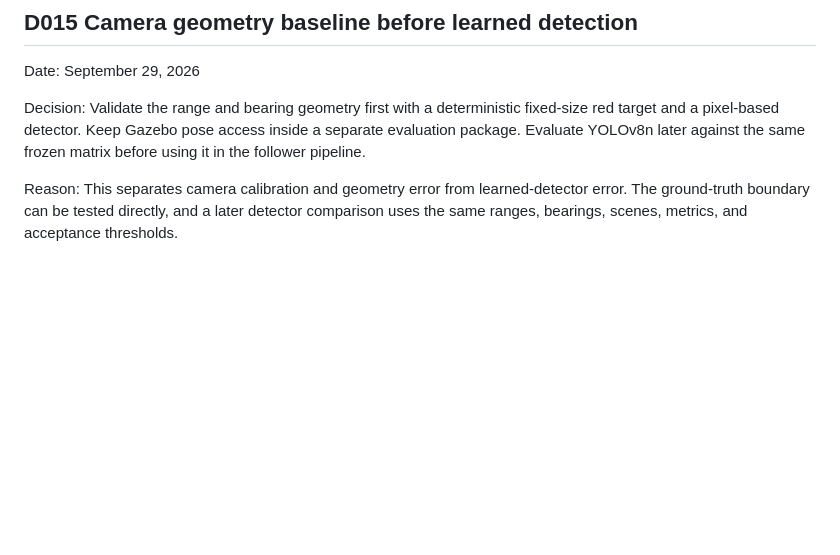
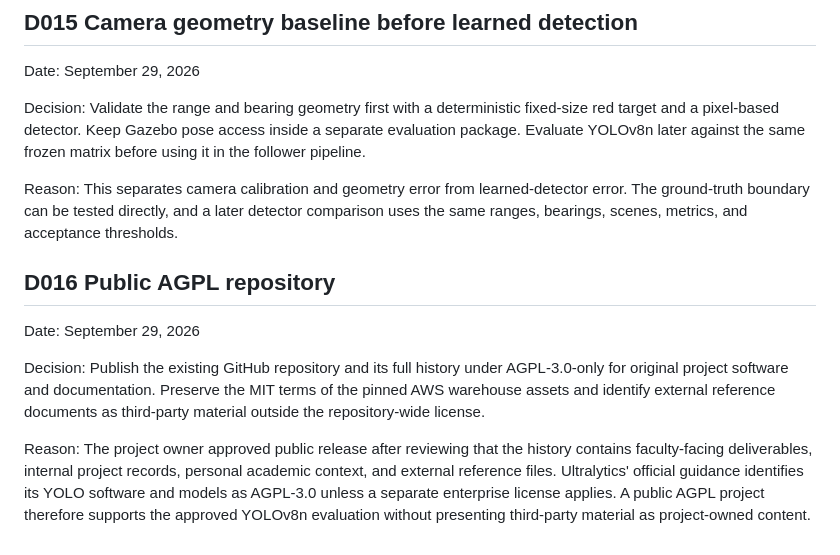
Before and after one commit to justneeraj12/ee616-vision-leader-follower, a Markdown page: docs/DECISION_LOG.md, the part around the change. GitHub-like rendering; blank space fills up the shorter version.

```diff
--- a/docs/DECISION_LOG.md
+++ b/docs/DECISION_LOG.md
@@ -119,3 +119,11 @@ Date: September 29, 2026
 Decision: Validate the range and bearing geometry first with a deterministic fixed-size red target and a pixel-based detector. Keep Gazebo pose access inside a separate evaluation package. Evaluate YOLOv8n later against the same frozen matrix before using it in the follower pipeline.
 
 Reason: This separates camera calibration and geometry error from learned-detector error. The ground-truth boundary can be tested directly, and a later detector comparison uses the same ranges, bearings, scenes, metrics, and acceptance thresholds.
+
+## D016 Public AGPL repository
+
+Date: September 29, 2026
+
+Decision: Publish the existing GitHub repository and its full history under AGPL-3.0-only for original project software and documentation. Preserve the MIT terms of the pinned AWS warehouse assets and identify external reference documents as third-party material outside the repository-wide license.
+
+Reason: The project owner approved public release after reviewing that the history contains faculty-facing deliverables, internal project records, personal academic context, and external reference files. Ultralytics' official guidance identifies its YOLO software and models as AGPL-3.0 unless a separate enterprise license applies. A public AGPL project therefore supports the approved YOLOv8n evaluation without presenting third-party material as project-owned content.
```
Also changed, not shown: docs/APPROVAL_LOG.md (+21 -1 lines), docs/PROJECT_STATUS.md (+4 -5 lines).
